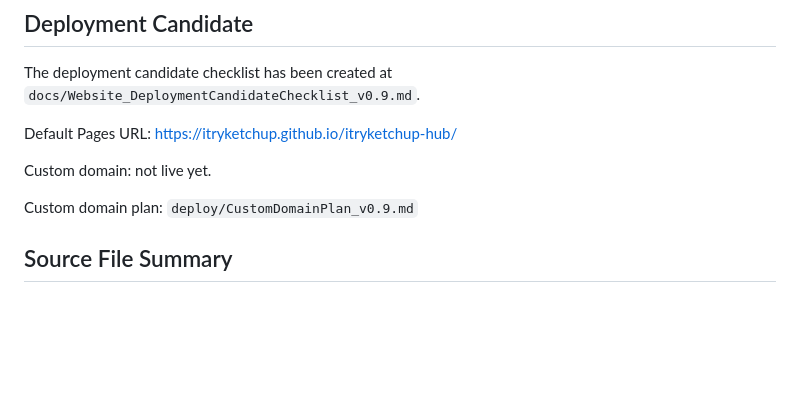
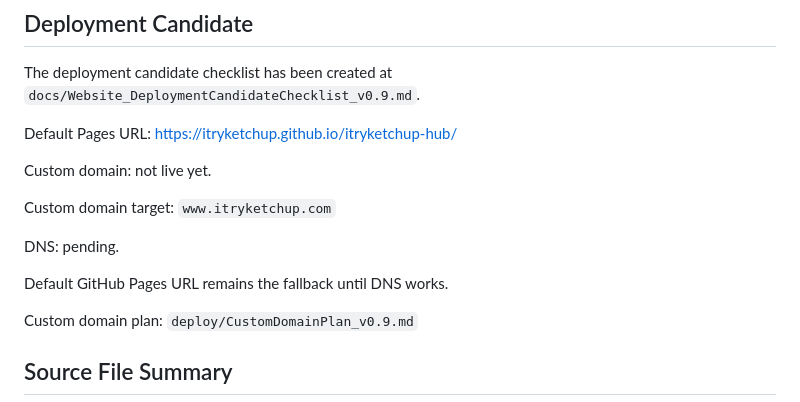
Before and after one commit to iTryKetchup/itryketchup-hub, a Markdown page: README.md, the part around the change. Rendered like a GitHub page; blank space fills up the shorter version.

Commit message:
SITE v0.9 GitHub custom domain setting

```diff
--- a/README.md
+++ b/README.md
@@ -80,6 +80,12 @@ Default Pages URL: https://itryketchup.github.io/itryketchup-hub/
 
 Custom domain: not live yet.
 
+Custom domain target: `www.itryketchup.com`
+
+DNS: pending.
+
+Default GitHub Pages URL remains the fallback until DNS works.
+
 Custom domain plan: `deploy/CustomDomainPlan_v0.9.md`
 
 ## Source File Summary
```
Also changed, not shown: deploy/DeploymentNotes.md (+14 -0 lines).
